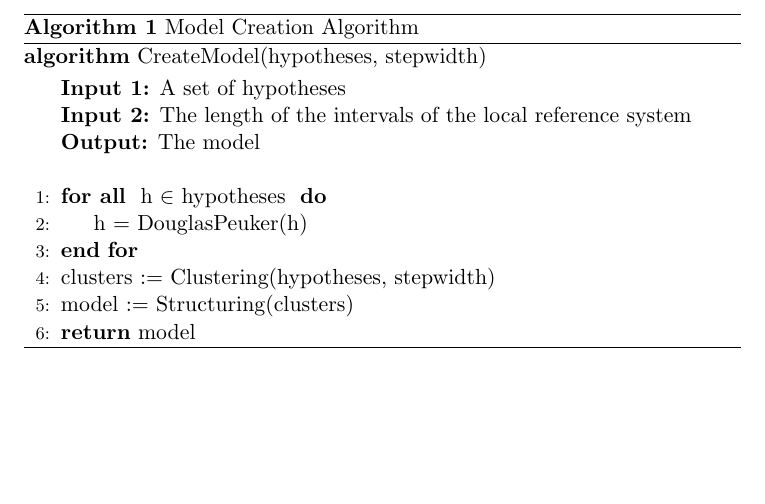
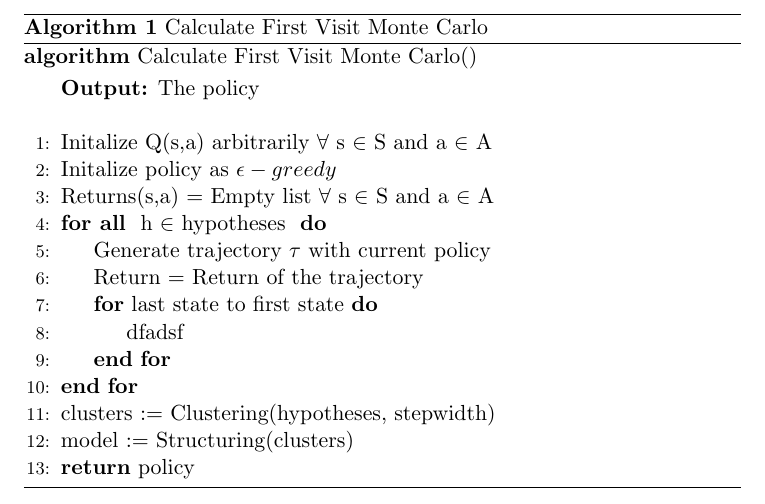
Before and after one commit to steffenkoerner/steffen.koerner.github.io, a LaTeX document (latex/mc.tex): part of the page, cut at the place of the change, the shorter picture padded with empty space. Compiled offline with pdfLaTeX.

Commit message:
update tex

```diff
--- a/latex/mc.tex
+++ b/latex/mc.tex
@@ -7,19 +7,24 @@
 
 \begin{document}
 \begin{algorithm}
-\caption{Model Creation Algorithm}\label{aModelCreation}
-\textbf{algorithm} CreateModel(hypotheses, stepwidth)
+\caption{Calculate First Visit Monte Carlo}
+\textbf{algorithm} Calculate First Visit Monte Carlo()
 \begin{algorithmic}[1]
-\Statex \textbf{Input 1:} A set of hypotheses
-\Statex \textbf{Input 2:} The length of the intervals of the local reference system
-\Statex \textbf{Output:} The model
+\Statex \textbf{Output:} The policy
 \Statex
+\State Initalize Q(s,a) arbitrarily $\forall$ s $\in$ S and a $\in$ A
+\State Initalize policy as $\epsilon-greedy$
+\State Returns(s,a) = Empty list $\forall$ s $\in$ S and a $\in$ A
 \ForAll{ h $\in$ hypotheses }
-\State h = DouglasPeuker(h)
+\State Generate trajectory $\tau$ with current policy
+\State Return = Return of the trajectory
+\For {last state to first state}
+\State dfadsf
+\EndFor
 \EndFor
 \State clusters := Clustering(hypotheses, stepwidth)
 \State model := Structuring(clusters)
-\State $\textbf{return}$ model
+\State $\textbf{return}$ policy
 \end{algorithmic}
 \end{algorithm}
 \end{document}
@@ -25,0 +40,3 @@
+            Return = Return of the Trajectory
+            Iterate from the last state in the trajectory towards the first state
+                Return = r_{t+1} + \gamma * Return
```
Also changed, not shown: latex/mc.tex (12 more changed lines).
